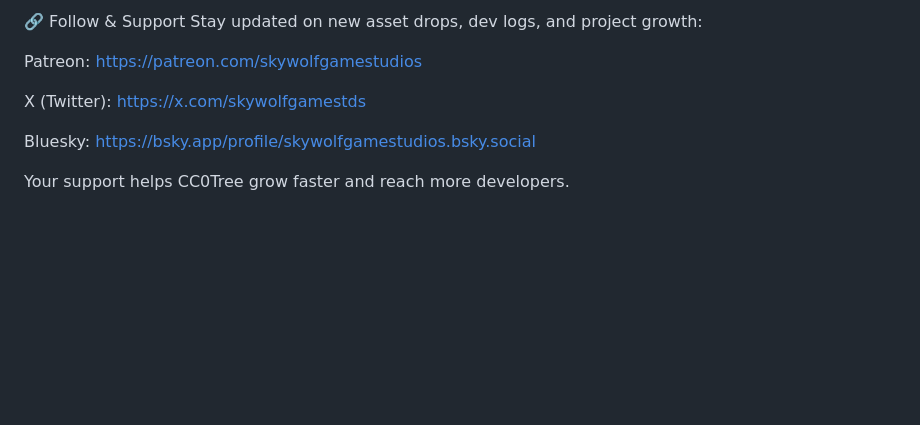
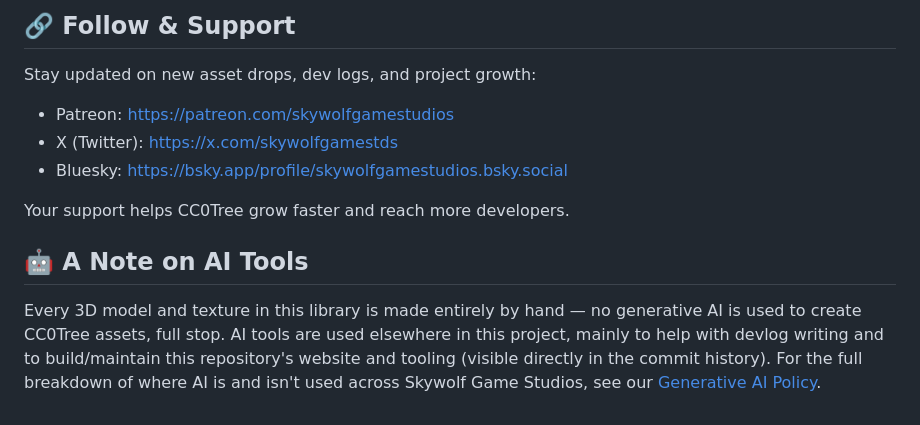
Before and after one commit to SkywolfGameStudios/CC0Tree, a Markdown page: README.md, the part around one of its changes. Rendered like a GitHub page; blank space fills up the shorter version.

```diff
--- a/README.md
+++ b/README.md
@@ -86,11 +64,14 @@ Grow a massive, community‑friendly forest of free game assets.
 
-🔗 Follow & Support
+## 🔗 Follow & Support
+
 Stay updated on new asset drops, dev logs, and project growth:
 
-Patreon: https://patreon.com/skywolfgamestudios
-
-X (Twitter): https://x.com/skywolfgamestds
-
-Bluesky: https://bsky.app/profile/skywolfgamestudios.bsky.social
+- Patreon: https://patreon.com/skywolfgamestudios
+- X (Twitter): https://x.com/skywolfgamestds
+- Bluesky: https://bsky.app/profile/skywolfgamestudios.bsky.social
 
 Your support helps CC0Tree grow faster and reach more developers.
+
+## 🤖 A Note on AI Tools
+
+Every 3D model and texture in this library is made entirely by hand — no generative AI is used to create CC0Tree assets, full stop. AI tools are used elsewhere in this project, mainly to help with devlog writing and to build/maintain this repository's website and tooling (visible directly in the commit history). For the full breakdown of where AI is and isn't used across Skywolf Game Studios, see our [Generative AI Policy](https://skywolfgamestudios.github.io/ai-policy.html).
```
Also changed, not shown: other parts of README.md (+29 -51 lines).
